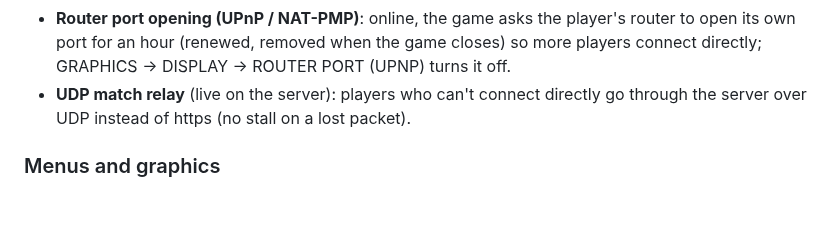
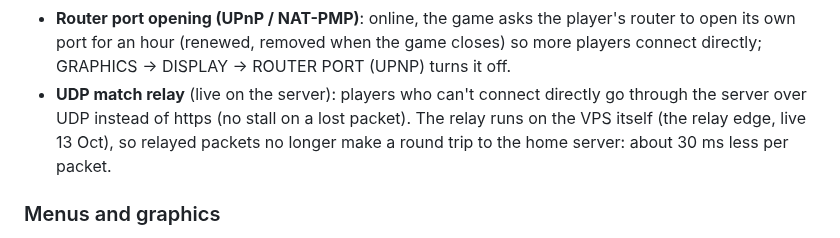
Before and after one commit to KaikoClanworth1/wwe-svr2011-pc, a Markdown page: docs/FEATURES.md, the part around the change. Drawn GitHub-style; blank space fills up the shorter version.

Commit message:
Features list: relay edge live
Co-Authored-By: Claude Opus 5.5 <noreply@anthropic.com>

```diff
--- a/docs/FEATURES.md
+++ b/docs/FEATURES.md
@@ -117,7 +117,7 @@ still being tested.
 - **Your own Created Superstar's picture** shows in the online lobby (it was the CREATE A SUPERSTAR outline); lobby chat stays within the chat box's 21 characters.
 - **CPU players in Player Matches**: the host presses Y on an empty slot (Y ADD CPU / REMOVE CPU) and picks the CPU's superstar with A; the match plays in sync on every machine (needs at least two human players).
 - **Router port opening (UPnP / NAT-PMP)**: online, the game asks the player's router to open its own port for an hour (renewed, removed when the game closes) so more players connect directly; GRAPHICS → DISPLAY → ROUTER PORT (UPNP) turns it off.
-- **UDP match relay** (live on the server): players who can't connect directly go through the server over UDP instead of https (no stall on a lost packet).
+- **UDP match relay** (live on the server): players who can't connect directly go through the server over UDP instead of https (no stall on a lost packet). The relay runs on the VPS itself (the relay edge, live 13 Oct), so relayed packets no longer make a round trip to the home server: about 30 ms less per packet.
 
 ### Menus and graphics
 - **900P and 1080P** render resolutions (GRAPHICS → RENDER RESOLUTION).
```
